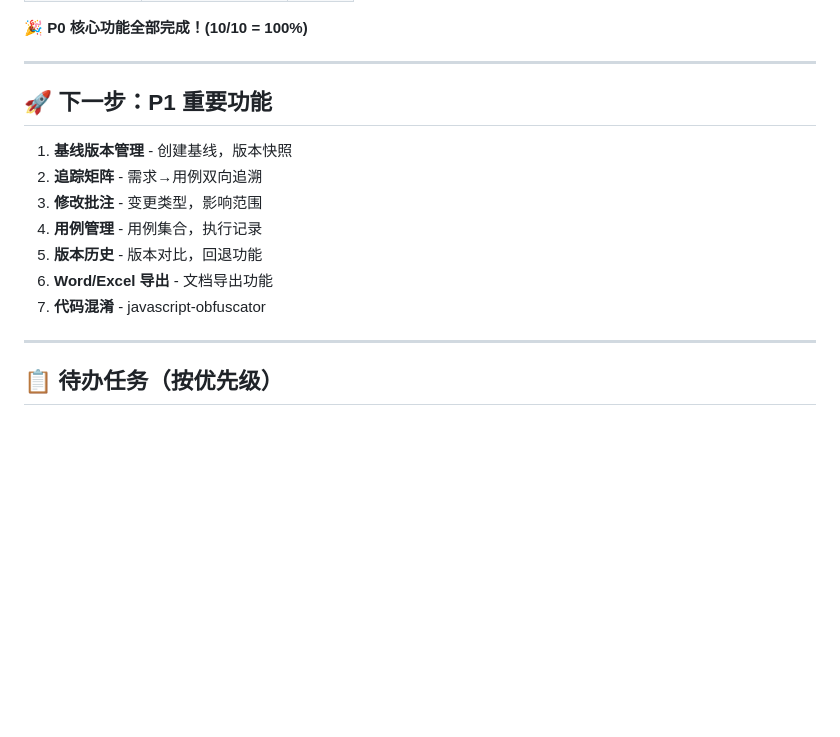
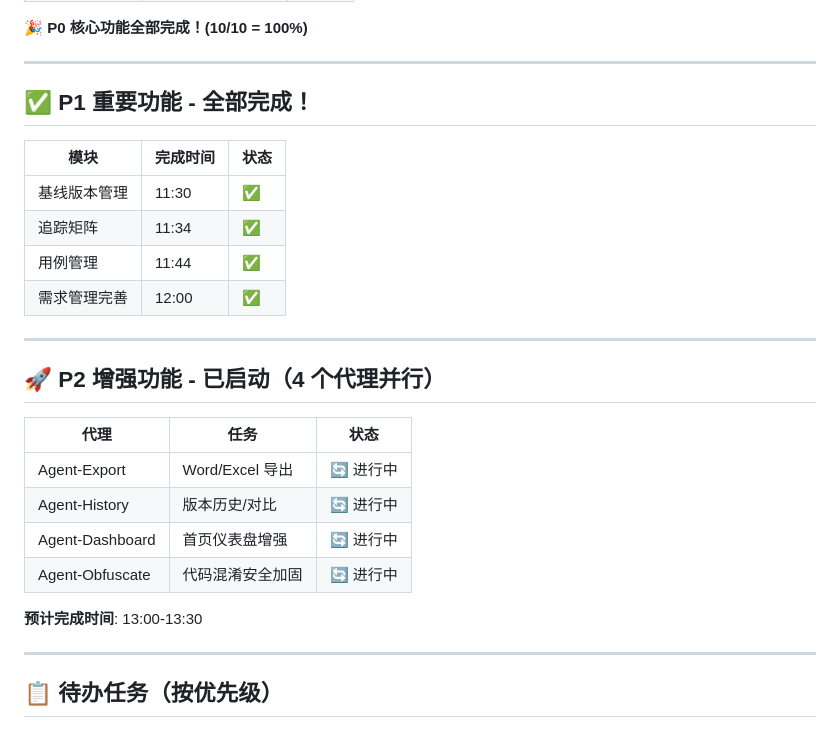
Before and after one commit to zjgzcc/requirements-management-system, a Markdown page: memory/2026-03-17.md, the part around the change. GitHub-like rendering; blank space fills up the shorter version.

Commit message:
docs: P1 全部完成，启动 P2 增强功能开发 🚀

```diff
--- a/memory/2026-03-17.md
+++ b/memory/2026-03-17.md
@@ -81,15 +81,27 @@
 
 ---
 
-## 🚀 下一步：P1 重要功能
+## ✅ P1 重要功能 - 全部完成！
 
-1. **基线版本管理** - 创建基线，版本快照
-2. **追踪矩阵** - 需求→用例双向追溯
-3. **修改批注** - 变更类型，影响范围
-4. **用例管理** - 用例集合，执行记录
-5. **版本历史** - 版本对比，回退功能
-6. **Word/Excel 导出** - 文档导出功能
-7. **代码混淆** - javascript-obfuscator
+| 模块 | 完成时间 | 状态 |
+|------|----------|------|
+| 基线版本管理 | 11:30 | ✅ |
+| 追踪矩阵 | 11:34 | ✅ |
+| 用例管理 | 11:44 | ✅ |
+| 需求管理完善 | 12:00 | ✅ |
+
+---
+
+## 🚀 P2 增强功能 - 已启动（4 个代理并行）
+
+| 代理 | 任务 | 状态 |
+|------|------|------|
+| Agent-Export | Word/Excel 导出 | 🔄 进行中 |
+| Agent-History | 版本历史/对比 | 🔄 进行中 |
+| Agent-Dashboard | 首页仪表盘增强 | 🔄 进行中 |
+| Agent-Obfuscate | 代码混淆安全加固 | 🔄 进行中 |
+
+**预计完成时间**: 13:00-13:30
 
 ---
 
```
